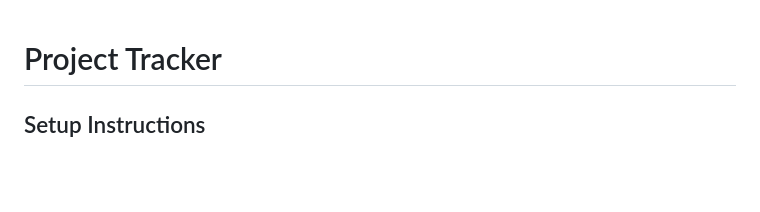
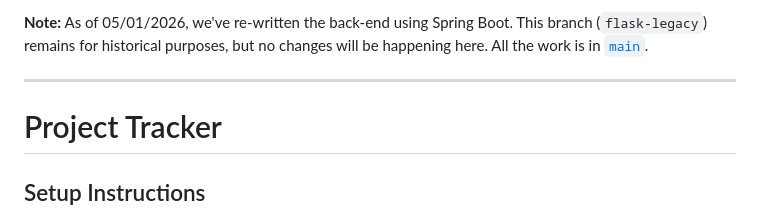
Before and after one commit to SEng-4/project-tracker, a Markdown page: README.md, the part around the change. Drawn GitHub-style; blank space fills up the shorter version.

Commit message:
Add notice of rewrite and note on state of this branch

```diff
--- a/README.md
+++ b/README.md
@@ -1,3 +1,7 @@
+**Note:** As of 05/01/2026, we've re-written the back-end using Spring Boot. This branch (`flask-legacy`) remains for historical purposes, but no changes will be happening here. All the work is in [`main`](https://github.com/SEng-4/project-tracker/tree/main).
+
+---
+
 # Project Tracker
 
 ## Setup Instructions
```
